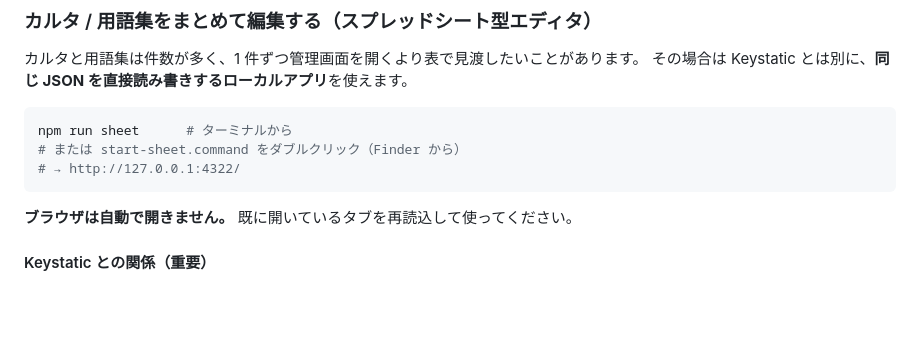
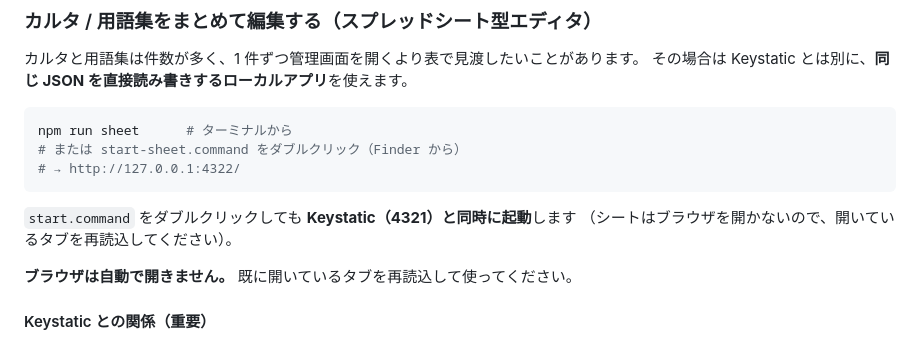
Before and after one commit to tysbox/-Blog-Post-new, a Markdown page: MANUAL.md, the part around the change. Rendered like a GitHub page; blank space fills up the shorter version.

````diff
--- a/MANUAL.md
+++ b/MANUAL.md
@@ -220,6 +220,9 @@ npm run sheet      # ターミナルから
 # → http://127.0.0.1:4322/
 ```
 
+`start.command` をダブルクリックしても **Keystatic（4321）と同時に起動**します
+（シートはブラウザを開かないので、開いているタブを再読込してください）。
+
 **ブラウザは自動で開きません。** 既に開いているタブを再読込して使ってください。
 
 #### Keystatic との関係（重要）
````
Also changed, not shown: README.md (+10 -6 lines).
